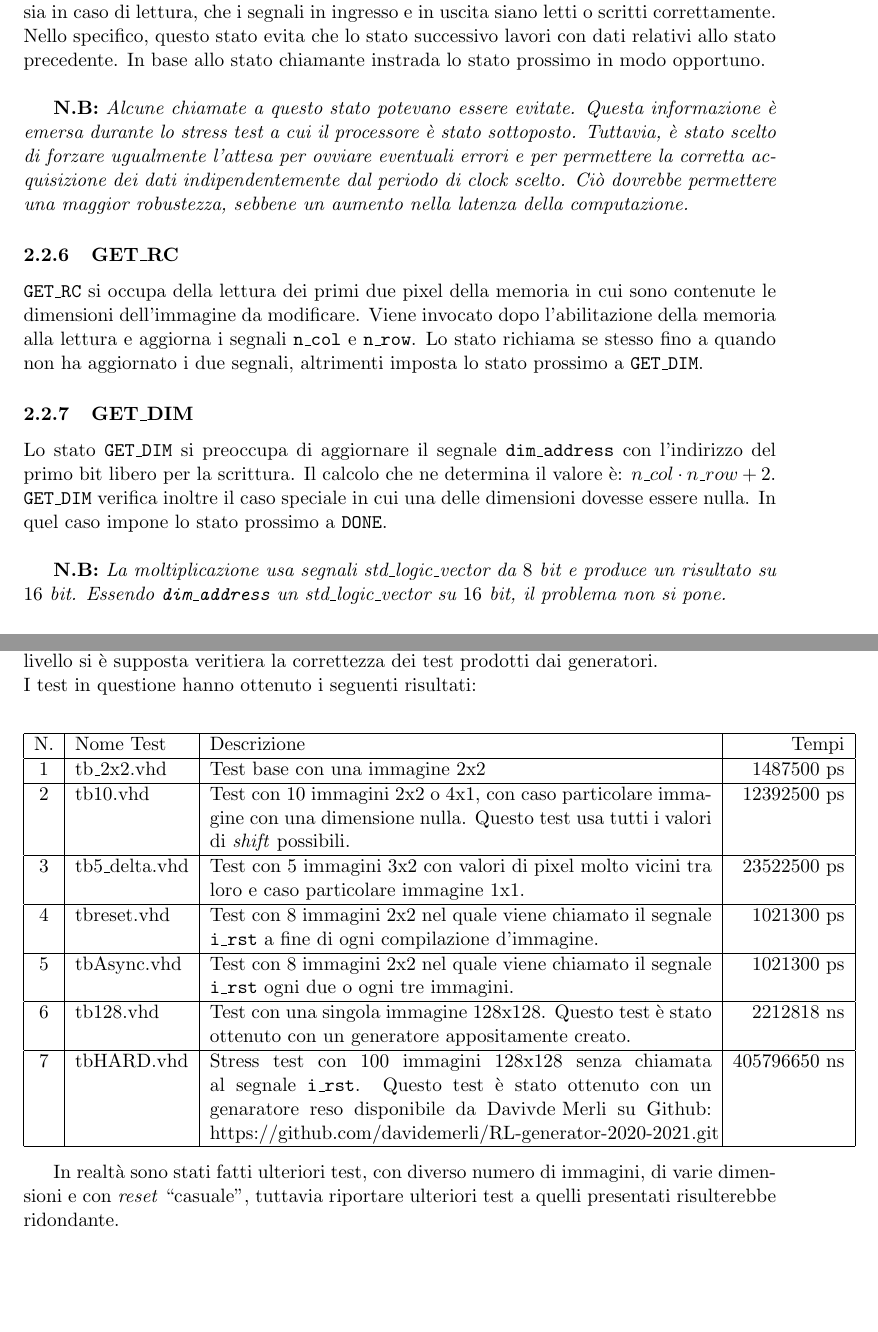
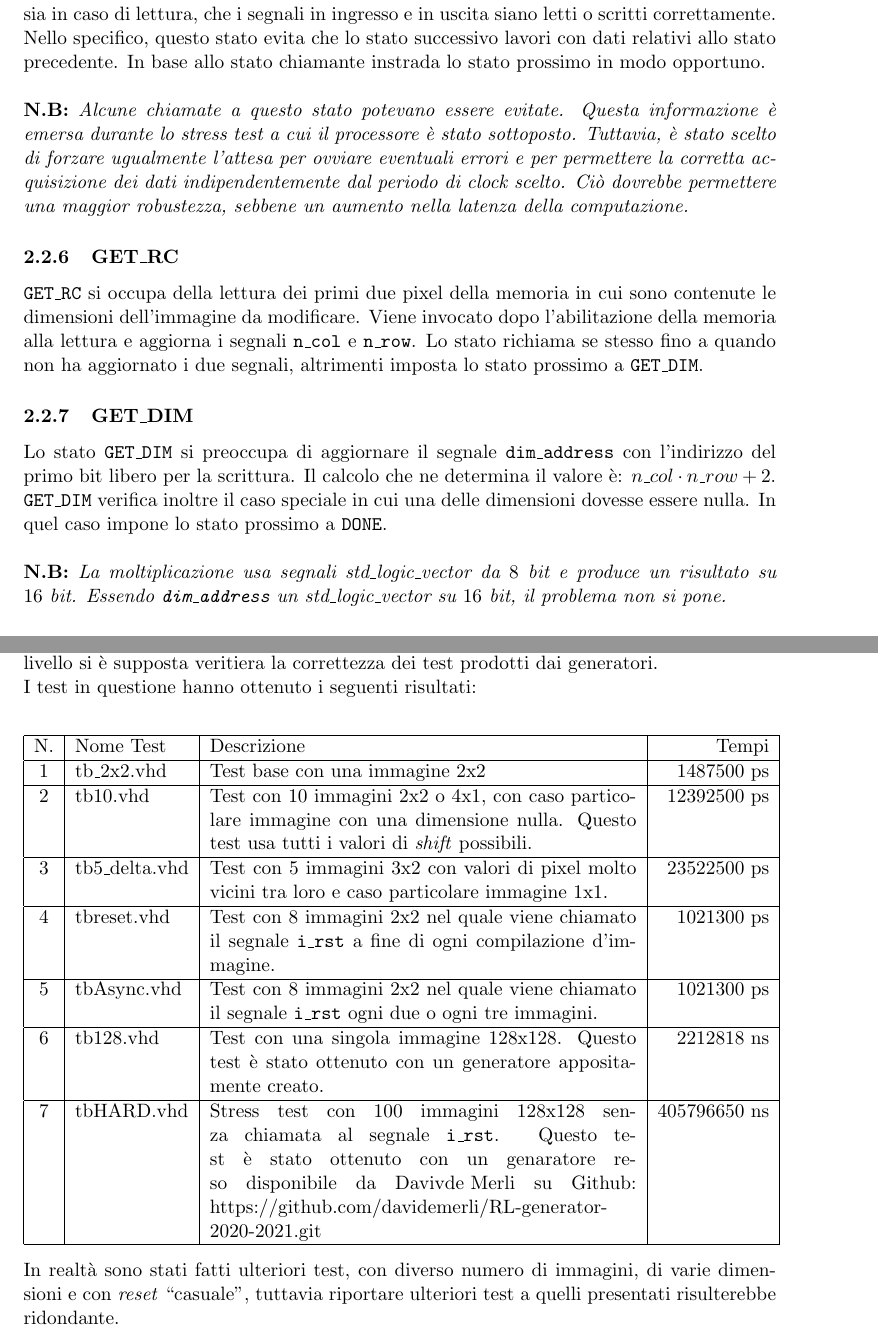
Before and after one commit to williamzeni99/RetiLogiche, a LaTeX paper (Documentation/10613915_10599689.tex): two parts of pages 7 and 11 of 13, joined at a grey line, cut so that both start at the same text, the shorter picture padded with empty space. Compiled offline with pdfLaTeX.

Commit message:
corrette piccolezze

```diff
--- a/Documentation/10613915_10599689.tex
+++ b/Documentation/10613915_10599689.tex
@@ -517,8 +516,7 @@ Lo stato \texttt{ABILIT\_WRITE} abilita la memoria alla scrittura. Viene invocat
 
 \pagebreak
 \subsubsection{WAIT\_MEM}
-\texttt{WAIT\_MEM} è uno stato centrale durante la gestione del flusso di dati. La sua funzione è quella di far ``sprecare" un ciclo di clock al processore. Ciò ci assicura sia in caso di scrittura, sia in caso di lettura, che i segnali in ingresso e in uscita siano letti o scritti correttamente. Nello specifico, questo stato evita che lo stato successivo lavori con dati relativi allo stato precedente. In base allo stato chiamante instrada lo stato prossimo in modo opportuno.\\
-
+\texttt{WAIT\_MEM} è uno stato centrale durante la gestione del flusso di dati. La sua funzione è quella di far ``sprecare" un ciclo di clock al processore. Ciò ci assicura sia in caso di scrittura, sia in caso di lettura, che i segnali in ingresso e in uscita siano letti o scritti correttamente. Nello specifico, questo stato evita che lo stato successivo lavori con dati relativi allo stato precedente. In base allo stato chiamante instrada lo stato prossimo in modo opportuno.\\ \\
 \textbf{N.B:} \textit{Alcune chiamate a questo stato potevano essere evitate. Questa informazione è emersa durante lo stress test a cui il processore è stato sottoposto. Tuttavia, è stato scelto di forzare ugualmente l’attesa per ovviare eventuali errori e per permettere la corretta acquisizione dei dati indipendentemente dal periodo di clock scelto. Ciò dovrebbe permettere una maggior robustezza, sebbene un aumento nella latenza della computazione.}
 
 \subsubsection{GET\_RC}
@@ -526,8 +524,7 @@ Lo stato \texttt{ABILIT\_WRITE} abilita la memoria alla scrittura. Viene invocat
 
 \subsubsection{GET\_DIM}
 Lo stato \texttt{GET\_DIM} si preoccupa di aggiornare il segnale \texttt{dim\_address} con l'indirizzo del primo bit libero per la scrittura. Il calcolo che ne determina il valore è: $n\_col \cdot n\_row + 2$.\\
-\texttt{GET\_DIM} verifica inoltre il caso speciale in cui una delle dimensioni dovesse essere nulla. In quel caso impone lo stato prossimo a \texttt{DONE}.\\
-
+\texttt{GET\_DIM} verifica inoltre il caso speciale in cui una delle dimensioni dovesse essere nulla. In quel caso impone lo stato prossimo a \texttt{DONE}.\\ \\
 \textbf{N.B:}\textit{
 La moltiplicazione usa segnali \textit{std\_logic\_vector} da $8$ bit e produce un risultato su $16$ bit. Essendo \texttt{dim\_address} un \textit{std\_logic\_vector} su $16$ bit, il problema non si pone.
 }
@@ -655,7 +652,7 @@ I test eseguiti sono stati pensati appositamente per evitare eventuali errori di
 I test creati dai generatori sono stati a loro volta controllati manualmente. Difatto, dal controllo manuale, è emerso che le funzioni delle librerie randomiche nei due linguaggi, essendo uniformemente distribuite, rendevano praticamente certa la presenza dei valori $0$ e $255$ in una qualsiasi immmagine dalle dimensioni maggiori di 20x20. Immagini che hanno all'interno valori molto distanti tra loro rendono l'equalizzazione dell'immagine inutile. Un \textit{delta} molto grande porta inevitabilmente ad uno \textit{shift} nullo, il che significa che l'immagine non viene equalizzata ma semplicemente copiata. Per evitare, quindi, che i test fossero dei semplici copia-incolla, si è deciso di adottare una distribuzione Gaussiana, avendo così immagini con \textit{shift} di livello $8$ molto più probabili di quelli con \textit{shift} nullo. Dopo questa verifica e vista la semplicità nella scrittura di quest'algoritmo in un linguaggio ad alto livello si è supposta veritiera la correttezza dei test prodotti dai generatori. \\
 I test in questione hanno ottenuto i seguenti risultati:
 \begin{center}
-  \begin{tabular}{|c|l|p{10cm}|r|}
+  \begin{tabular}{|c|l|p{8.5cm}|r|}
     \hline
     N. &Nome Test & Descrizione & Tempi\\
     \hline
@@ -671,11 +668,10 @@ I test in questione hanno ottenuto i seguenti risultati:
     \hline
     6& tb128.vhd & Test con una singola immagine 128x128. Questo test è stato ottenuto con un generatore appositamente creato. & 2212818 ns\\
     \hline
-    7 & tbHARD.vhd & Stress test con 100 immagini 128x128 senza chiamata al segnale \texttt{i\_rst}. Questo test è stato ottenuto con un genaratore reso disponibile da \mbox{Davivde Merli} su Github: \mbox{https://github.com/davidemerli/RL-generator-2020-2021.git} & 405796650 ns\\
+    7 & tbHARD.vhd & Stress test con 100 immagini 128x128 senza chiamata al segnale \texttt{i\_rst}. Questo test è stato ottenuto con un genaratore reso disponibile da \mbox{Davivde Merli} su Github: https://github.com/davidemerli/RL-generator-2020-2021.git & 405796650 ns\\
     \hline
   \end{tabular}
 \end{center}
-
 In realtà sono stati fatti ulteriori test, con diverso numero di immagini, di varie dimensioni e con \textit{reset} ``casuale", tuttavia riportare ulteriori test a quelli presentati risulterebbe ridondante.
 
 QUI FORMULA PER IL CALCOLO DEL CLOCK LIMITE PRIMA DELLA ROTTURA
```
Also changed, not shown: Documentation/10613915_10599689.pdf, Documentation/10613915_10599689.tex (1 more changed lines).
